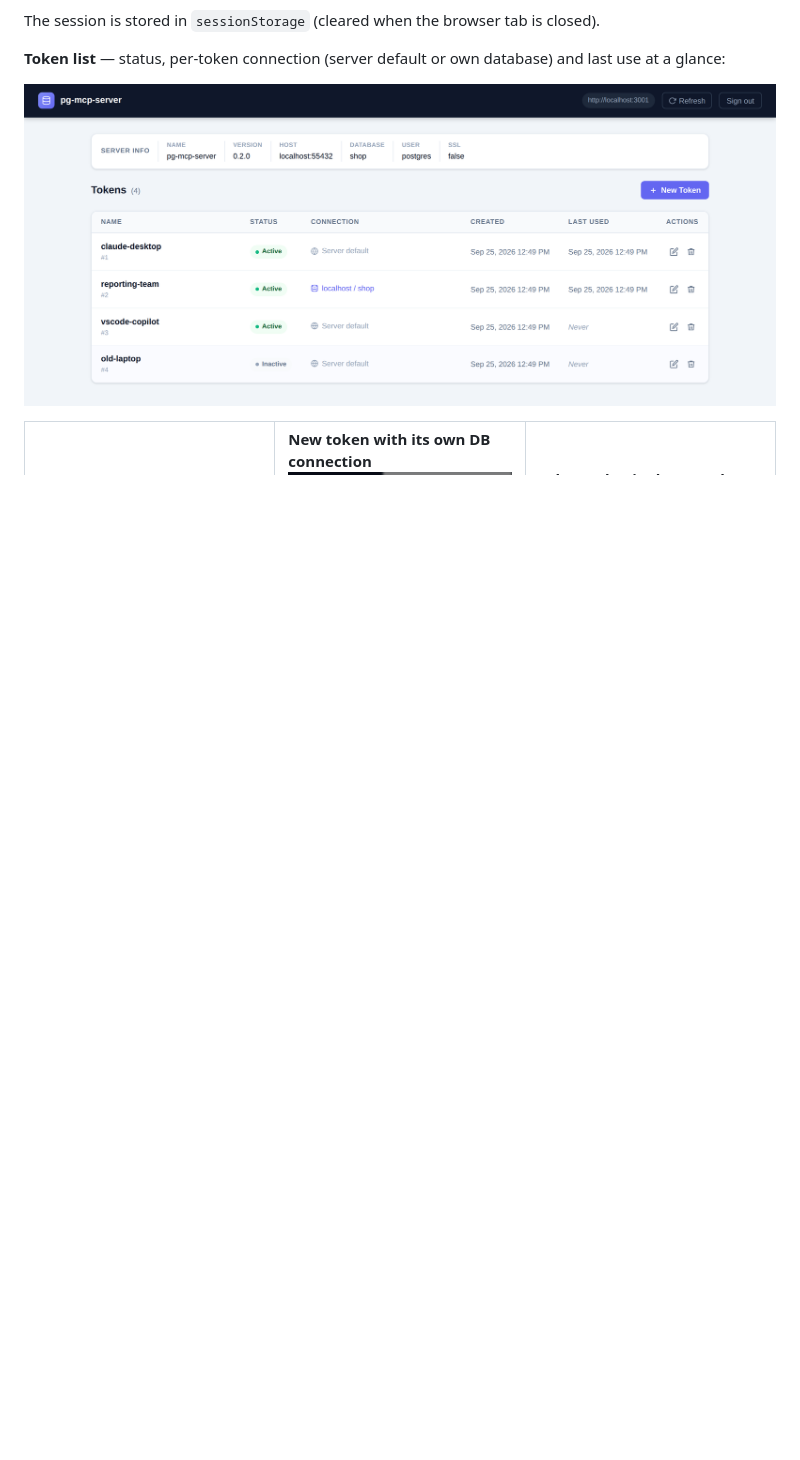
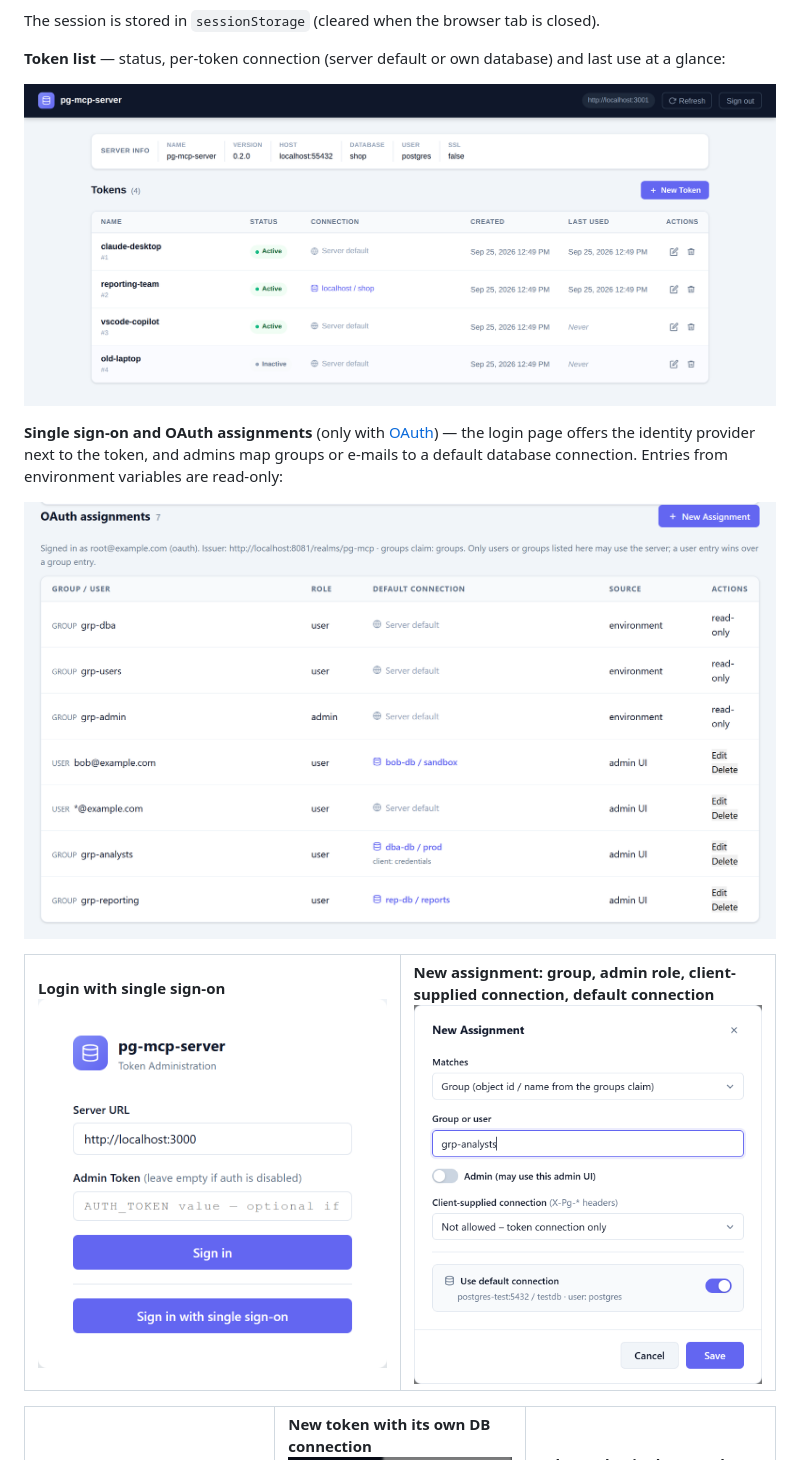
Before and after one commit to Tommi2Day/pg-mcp-server, a Markdown page: README.md, the part around the change. GitHub-like rendering; pictures changed too: docs/images/admin-assignment-edit.png (added), docs/images/admin-assignments.png (added), docs/images/admin-login-sso.png (added); blank space fills up the shorter version.

Commit message:
docs: admin UI screenshots for SSO login and OAuth assignments
Co-Authored-By: Claude Sonnet 5.5 <noreply@anthropic.com>

```diff
--- a/README.md
+++ b/README.md
@@ -828,6 +828,17 @@ The session is stored in `sessionStorage` (cleared when the browser tab is close
 
 ![Admin UI: token list](docs/images/admin-tokens.png)
 
+**Single sign-on and OAuth assignments** (only with [OAuth](docs/oauth.md)) — the login page offers the identity provider next to the token, and admins map groups or e-mails to a default database connection. Entries from environment variables are read-only:
+
+![Admin UI: OAuth assignments](docs/images/admin-assignments.png)
+
+<table>
+  <tr>
+    <td width="50%" valign="top"><b>Login with single sign-on</b><br><img src="docs/images/admin-login-sso.png" alt="Admin UI: login page with the single sign-on button"></td>
+    <td width="50%" valign="top"><b>New assignment: group, admin role, client-supplied connection, default connection</b><br><img src="docs/images/admin-assignment-edit.png" alt="Admin UI: new assignment dialog"></td>
+  </tr>
+</table>
+
 <table>
   <tr>
     <td width="33%" valign="top"><b>Login</b><br><img src="docs/images/admin-login.png" alt="Admin UI: login"></td>
```
Also changed, not shown: docs/oauth.md (+15 -0 lines).
